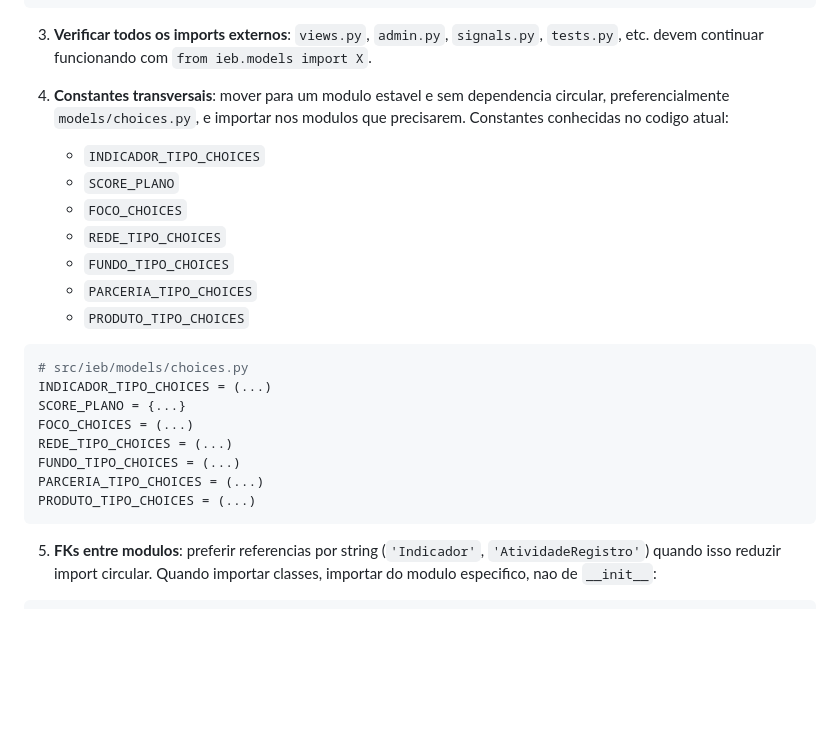
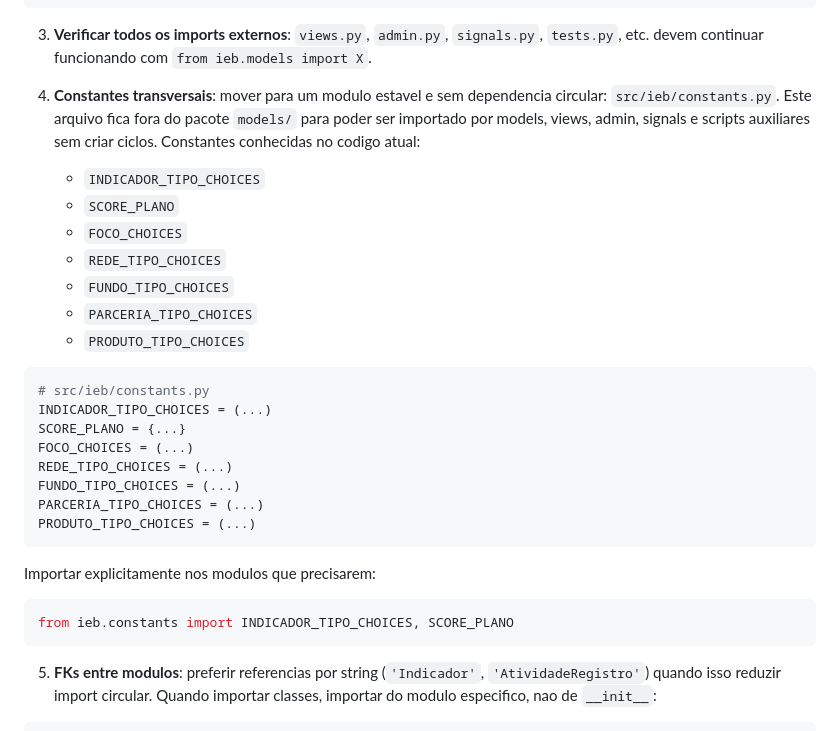
Before and after one commit to iieb/terralab_v2, a Markdown page: plans/tarefas/onda-5-qualidade-arquitetural.md, the part around the change. Drawn GitHub-style; blank space fills up the shorter version.

````diff
--- a/plans/tarefas/onda-5-qualidade-arquitetural.md
+++ b/plans/tarefas/onda-5-qualidade-arquitetural.md
@@ -233,7 +233,7 @@ from .formacao import *
 
 3. **Verificar todos os imports externos**: `views.py`, `admin.py`, `signals.py`, `tests.py`, etc. devem continuar funcionando com `from ieb.models import X`.
 
-4. **Constantes transversais**: mover para um modulo estavel e sem dependencia circular, preferencialmente `models/choices.py`, e importar nos modulos que precisarem. Constantes conhecidas no codigo atual:
+4. **Constantes transversais**: mover para um modulo estavel e sem dependencia circular: `src/ieb/constants.py`. Este arquivo fica fora do pacote `models/` para poder ser importado por models, views, admin, signals e scripts auxiliares sem criar ciclos. Constantes conhecidas no codigo atual:
    - `INDICADOR_TIPO_CHOICES`
    - `SCORE_PLANO`
    - `FOCO_CHOICES`
@@ -243,7 +243,7 @@ from .formacao import *
    - `PRODUTO_TIPO_CHOICES`
 
 ```python
-# src/ieb/models/choices.py
+# src/ieb/constants.py
 INDICADOR_TIPO_CHOICES = (...)
 SCORE_PLANO = {...}
 FOCO_CHOICES = (...)
@@ -251,6 +251,12 @@ REDE_TIPO_CHOICES = (...)
 FUNDO_TIPO_CHOICES = (...)
 PARCERIA_TIPO_CHOICES = (...)
 PRODUTO_TIPO_CHOICES = (...)
+```
+
+Importar explicitamente nos modulos que precisarem:
+
+```python
+from ieb.constants import INDICADOR_TIPO_CHOICES, SCORE_PLANO
 ```
 
 5. **FKs entre modulos**: preferir referencias por string (`'Indicador'`, `'AtividadeRegistro'`) quando isso reduzir import circular. Quando importar classes, importar do modulo especifico, nao de `__init__`:
````
Also changed, not shown: plans/tarefas/PLANO_CIRURGICO_TAREFAS.md (+49 -0 lines).
